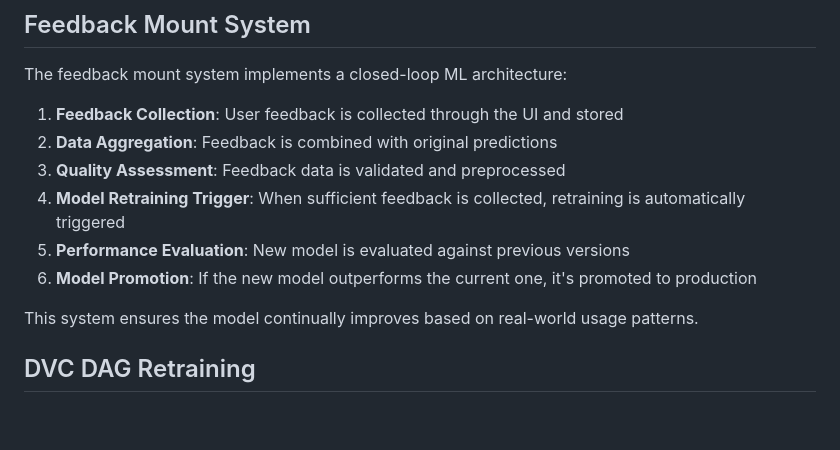
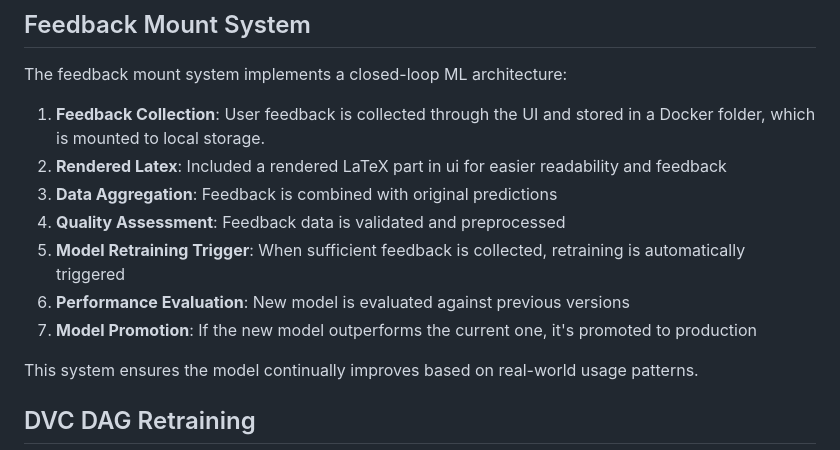
Before and after one commit to yeshu183/AI_Dev_Project, a Markdown page: README.md, the part around the change. Drawn GitHub-style; blank space fills up the shorter version.

```diff
--- a/README.md
+++ b/README.md
@@ -55,12 +55,13 @@ Prometheus is used for monitoring and alerting:
 
 The feedback mount system implements a closed-loop ML architecture:
 
-1. **Feedback Collection**: User feedback is collected through the UI and stored
-2. **Data Aggregation**: Feedback is combined with original predictions
-3. **Quality Assessment**: Feedback data is validated and preprocessed
-4. **Model Retraining Trigger**: When sufficient feedback is collected, retraining is automatically triggered
-5. **Performance Evaluation**: New model is evaluated against previous versions
-6. **Model Promotion**: If the new model outperforms the current one, it's promoted to production
+1. **Feedback Collection**: User feedback is collected through the UI and stored in a Docker folder, which is mounted to local storage.
+2. **Rendered Latex**: Included a rendered LaTeX part in ui for easier readability and feedback
+3. **Data Aggregation**: Feedback is combined with original predictions
+4. **Quality Assessment**: Feedback data is validated and preprocessed
+5. **Model Retraining Trigger**: When sufficient feedback is collected, retraining is automatically triggered
+6. **Performance Evaluation**: New model is evaluated against previous versions
+7. **Model Promotion**: If the new model outperforms the current one, it's promoted to production
 
 This system ensures the model continually improves based on real-world usage patterns.
 
```
